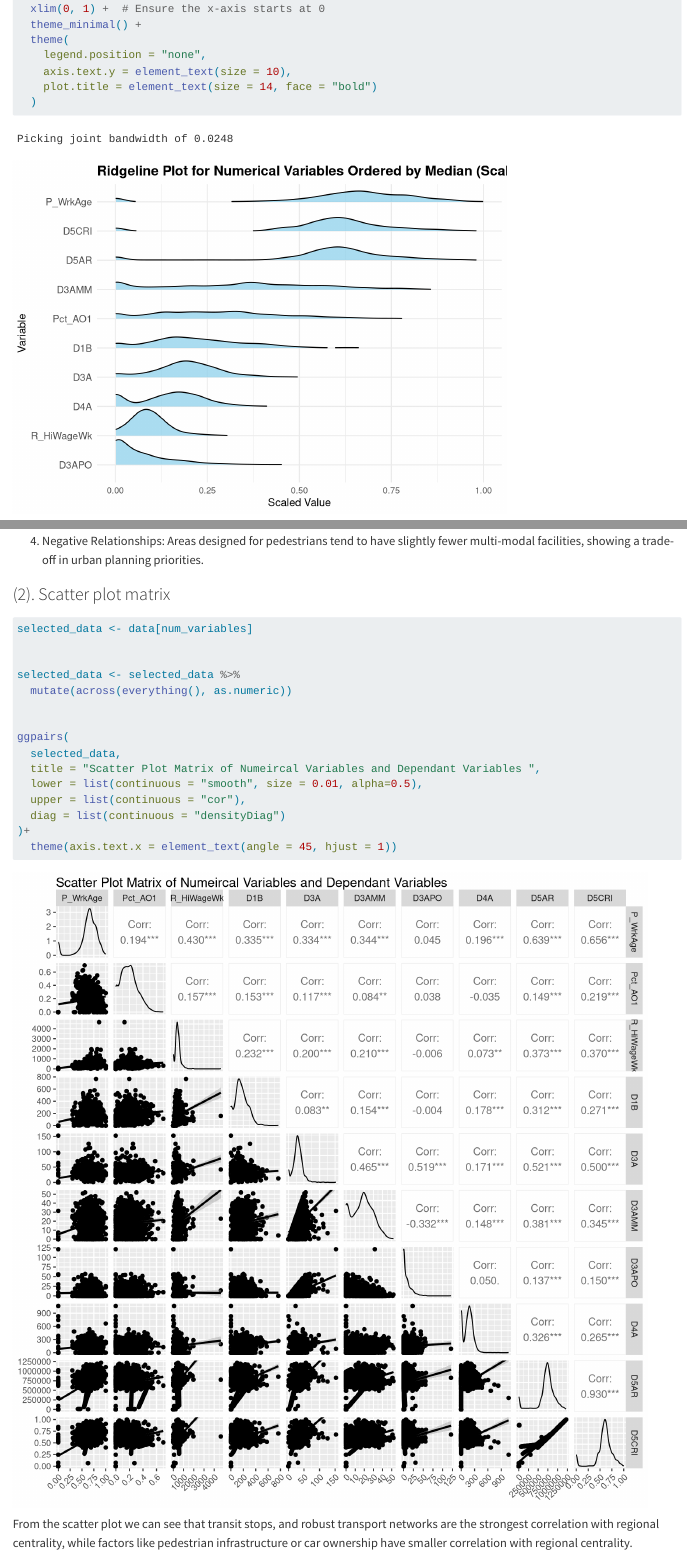
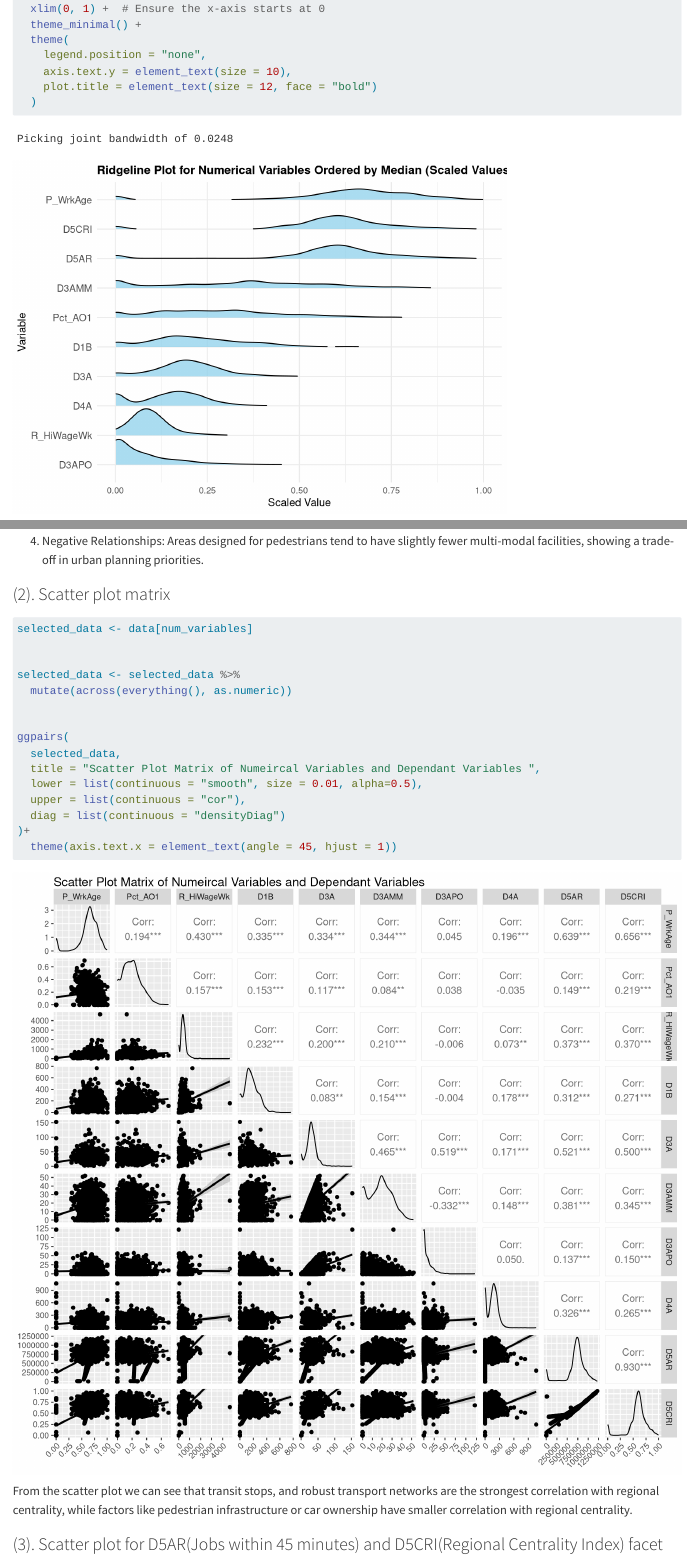
Before and after one commit to xuymmmm/smart-location, a Quarto document (results.qmd): the page in a window 1100 px wide, from 7040 px down, and a second part further down, joined at a grey line. Rendered offline with R 4.5, knitr and Pandoc in place of Quarto, with nearby package versions; code that draws random numbers runs with fixed seeds of ours; long lines of code are wrapped.

Commit message:
final update2

````diff
--- a/results.qmd
+++ b/results.qmd
@@ -204,7 +204,7 @@ ggplot(data_long, aes(x = Value_scaled, y = Variable)) +
   theme(
     legend.position = "none",
     axis.text.y = element_text(size = 10),
-    plot.title = element_text(size = 14, face = "bold")
+    plot.title = element_text(size = 12, face = "bold")
   )
 
 
@@ -410,7 +410,7 @@ Areas designed for pedestrians tend to have slightly fewer multi-modal facilitie
 
 ### (2). Scatter plot matrix
 
-```{r,fig.width=9,fig.height=9}
+```{r,fig.width=10,fig.height=9}
 
 
 
````
Also changed, not shown: docs/search.json, 7 other files.
